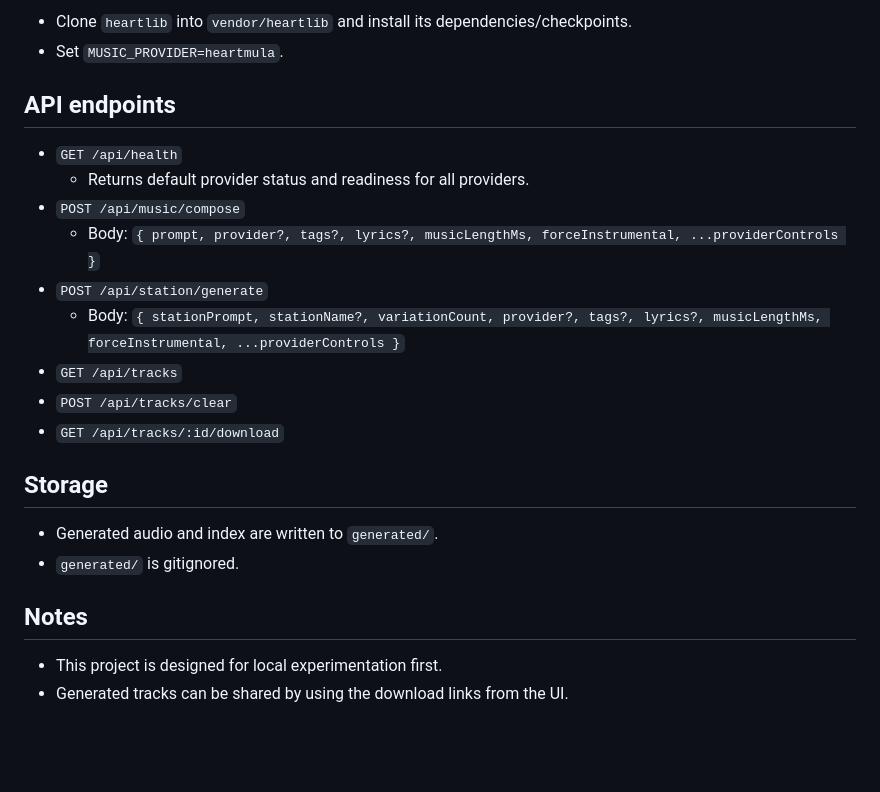
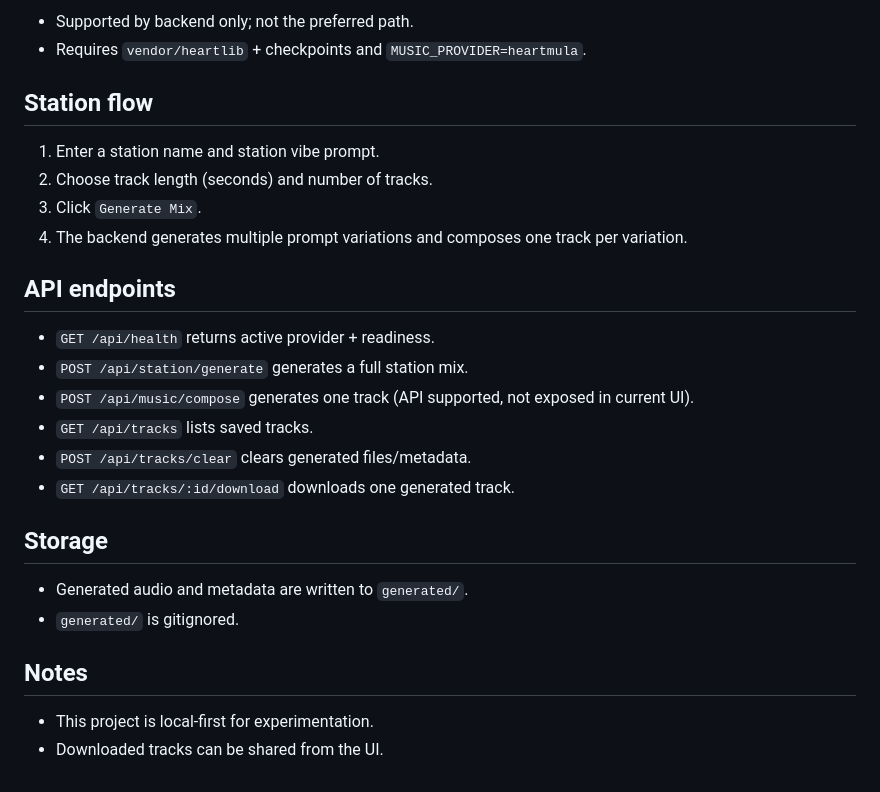
Before and after one commit to strangeloopcanon/ai-radio, a Markdown page: README.md, the part around the change printed below. GitHub-like rendering; blank space fills up the shorter version.

```diff
--- a/README.md
+++ b/README.md
@@ -55,25 +55,29 @@ Used by this project through `scripts/acestep_generate.py`.
 
-- Clone `heartlib` into `vendor/heartlib` and install its dependencies/checkpoints.
-- Set `MUSIC_PROVIDER=heartmula`.
+- Supported by backend only; not the preferred path.
+- Requires `vendor/heartlib` + checkpoints and `MUSIC_PROVIDER=heartmula`.
+
+## Station flow
+
+1. Enter a station name and station vibe prompt.
+2. Choose track length (seconds) and number of tracks.
+3. Click `Generate Mix`.
+4. The backend generates multiple prompt variations and composes one track per variation.
 
 ## API endpoints
 
-- `GET /api/health`
-  - Returns default provider status and readiness for all providers.
-- `POST /api/music/compose`
-  - Body: `{ prompt, provider?, tags?, lyrics?, musicLengthMs, forceInstrumental, ...providerControls }`
-- `POST /api/station/generate`
-  - Body: `{ stationPrompt, stationName?, variationCount, provider?, tags?, lyrics?, musicLengthMs, forceInstrumental, ...providerControls }`
-- `GET /api/tracks`
-- `POST /api/tracks/clear`
-- `GET /api/tracks/:id/download`
+- `GET /api/health` returns active provider + readiness.
+- `POST /api/station/generate` generates a full station mix.
+- `POST /api/music/compose` generates one track (API supported, not exposed in current UI).
+- `GET /api/tracks` lists saved tracks.
+- `POST /api/tracks/clear` clears generated files/metadata.
+- `GET /api/tracks/:id/download` downloads one generated track.
 
 ## Storage
 
-- Generated audio and index are written to `generated/`.
+- Generated audio and metadata are written to `generated/`.
 - `generated/` is gitignored.
 
 ## Notes
 
-- This project is designed for local experimentation first.
-- Generated tracks can be shared by using the download links from the UI.
+- This project is local-first for experimentation.
+- Downloaded tracks can be shared from the UI.
```
Also changed, not shown: other parts of README.md (+18 -18 lines), docs/frontend.png (added), 2 other files.
